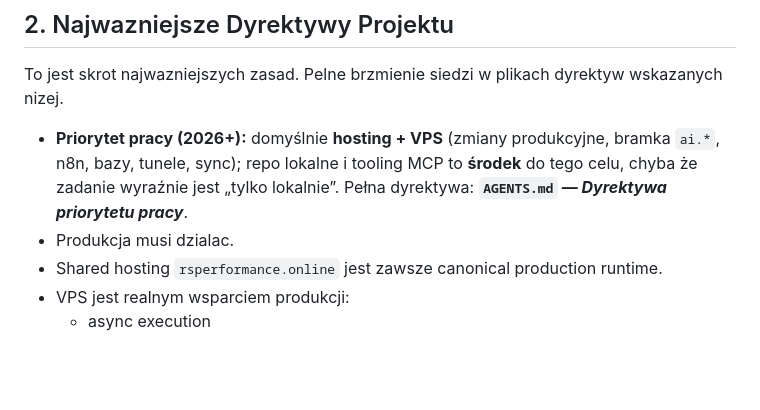
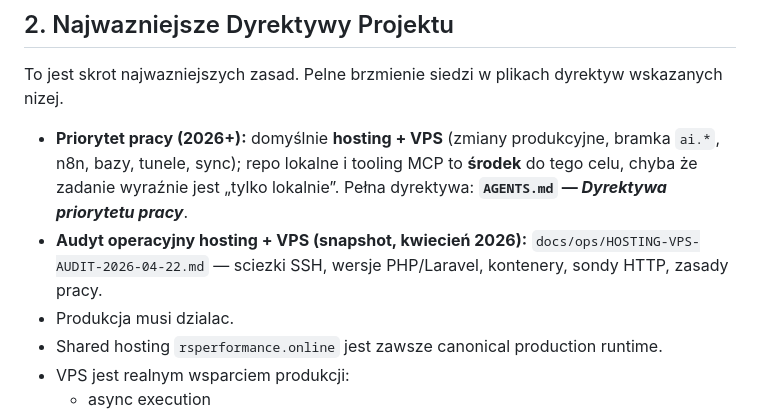
Before and after one commit to Dyfuzor2/rs-performance, a Markdown page: RELAY.md, the part around the change. Drawn GitHub-style; blank space fills up the shorter version.

Commit message:
docs: pelny audyt hosting+VPS 2026-04-22 (RELAY, vps link)
Made-with: Cursor

```diff
--- a/RELAY.md
+++ b/RELAY.md
@@ -29,6 +29,7 @@ To jest dyrektywa nadrzedna:
 To jest skrot najwazniejszych zasad. Pelne brzmienie siedzi w plikach dyrektyw wskazanych nizej.
 
 - **Priorytet pracy (2026+):** domyślnie **hosting + VPS** (zmiany produkcyjne, bramka `ai.*`, n8n, bazy, tunele, sync); repo lokalne i tooling MCP to **środek** do tego celu, chyba że zadanie wyraźnie jest „tylko lokalnie”. Pełna dyrektywa: **`AGENTS.md` — _Dyrektywa priorytetu pracy_**.
+- **Audyt operacyjny hosting + VPS (snapshot, kwiecień 2026):** `docs/ops/HOSTING-VPS-AUDIT-2026-04-22.md` — sciezki SSH, wersje PHP/Laravel, kontenery, sondy HTTP, zasady pracy.
 - Produkcja musi dzialac.
 - Shared hosting `rsperformance.online` jest zawsze canonical production runtime.
 - VPS jest realnym wsparciem produkcji:
```
Also changed, not shown: docs/ops/HOSTING-VPS-AUDIT-2026-04-22.md (added, +72 -0 lines), vps.md (+2 -0 lines).
